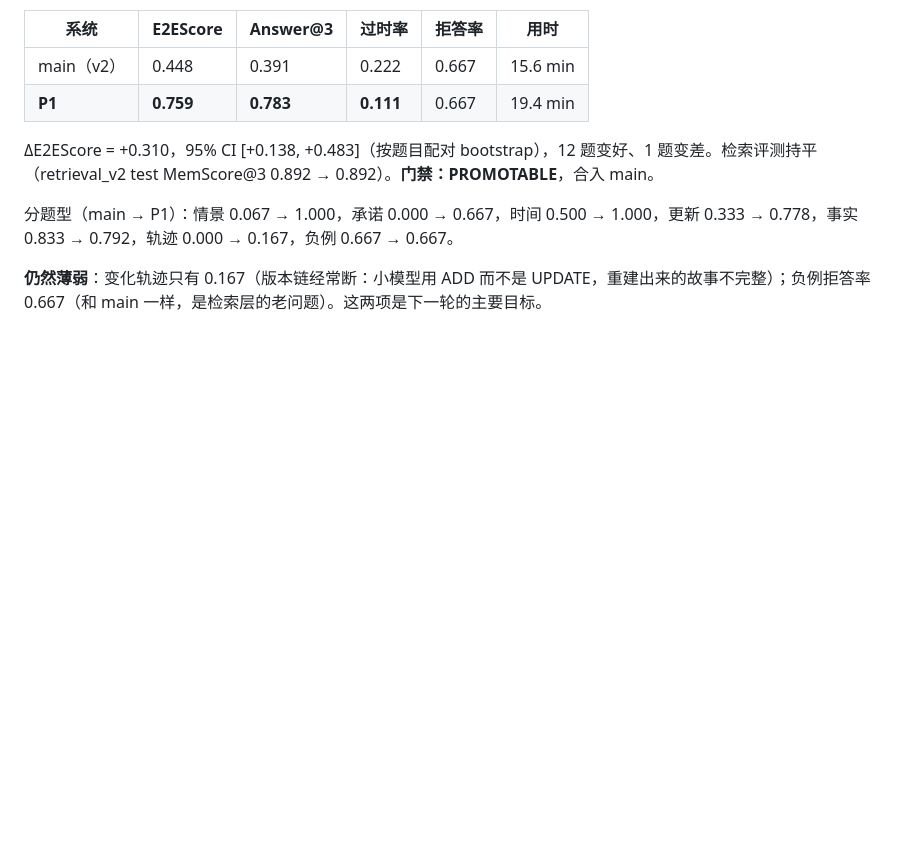
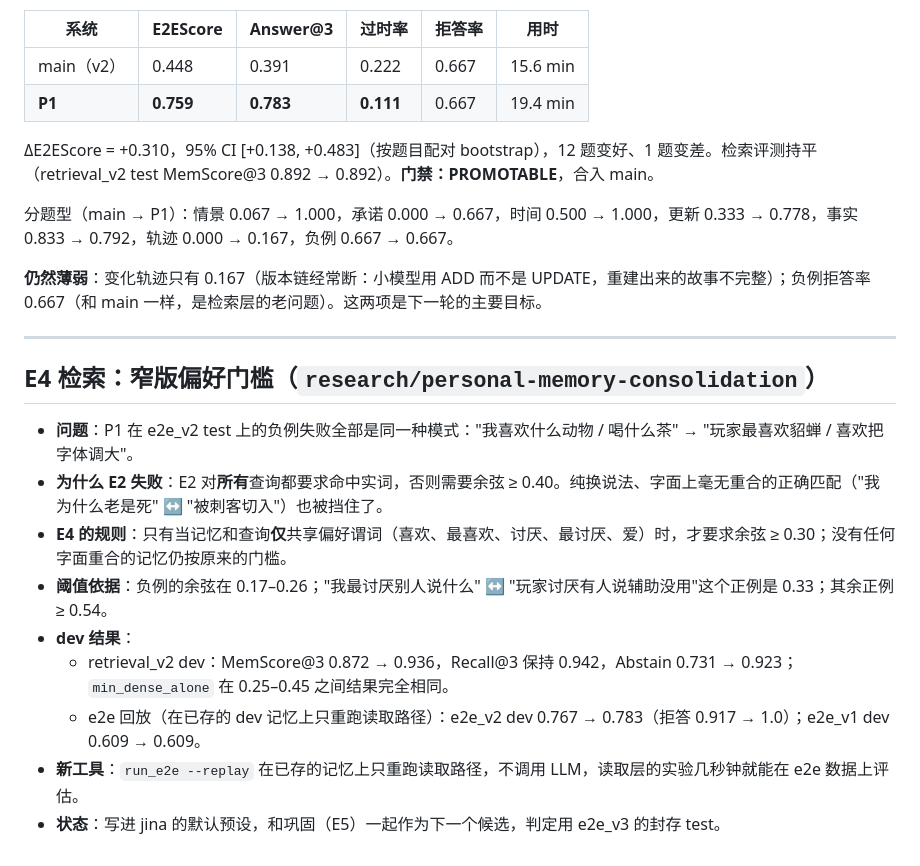
Before and after one commit to haochen2115/GameMemo, a Markdown page: docs/EXPERIMENTS.md, the part around the change. Drawn GitHub-style; blank space fills up the shorter version.

Commit message:
docs: log E4 (narrow preference gate)
Co-Authored-By: Claude Opus 5.5 <noreply@anthropic.com>
Claude-Session: https://claude.ai/code/session_011qdcDiteaU3JXcKji8duLm

```diff
--- a/docs/EXPERIMENTS.md
+++ b/docs/EXPERIMENTS.md
@@ -153,3 +153,17 @@ e2e_v1 dev 上的 −0.03 在 seed 间的噪声范围内。写入链路完全相
 分题型（main → P1）：情景 0.067 → 1.000，承诺 0.000 → 0.667，时间 0.500 → 1.000，更新 0.333 → 0.778，事实 0.833 → 0.792，轨迹 0.000 → 0.167，负例 0.667 → 0.667。
 
 **仍然薄弱**：变化轨迹只有 0.167（版本链经常断：小模型用 ADD 而不是 UPDATE，重建出来的故事不完整）；负例拒答率 0.667（和 main 一样，是检索层的老问题）。这两项是下一轮的主要目标。
+
+---
+
+## E4 检索：窄版偏好门槛（`research/personal-memory-consolidation`）
+
+- **问题**：P1 在 e2e_v2 test 上的负例失败全部是同一种模式："我喜欢什么动物 / 喝什么茶" → "玩家最喜欢貂蝉 / 喜欢把字体调大"。
+- **为什么 E2 失败**：E2 对**所有**查询都要求命中实词，否则需要余弦 ≥ 0.40。纯换说法、字面上毫无重合的正确匹配（"我为什么老是死" ↔ "被刺客切入"）也被挡住了。
+- **E4 的规则**：只有当记忆和查询**仅**共享偏好谓词（喜欢、最喜欢、讨厌、最讨厌、爱）时，才要求余弦 ≥ 0.30；没有任何字面重合的记忆仍按原来的门槛。
+- **阈值依据**：负例的余弦在 0.17–0.26；"我最讨厌别人说什么" ↔ "玩家讨厌有人说辅助没用"这个正例是 0.33；其余正例 ≥ 0.54。
+- **dev 结果**：
+  - retrieval_v2 dev：MemScore@3 0.872 → 0.936，Recall@3 保持 0.942，Abstain 0.731 → 0.923；`min_dense_alone` 在 0.25–0.45 之间结果完全相同。
+  - e2e 回放（在已存的 dev 记忆上只重跑读取路径）：e2e_v2 dev 0.767 → 0.783（拒答 0.917 → 1.0）；e2e_v1 dev 0.609 → 0.609。
+- **新工具**：`run_e2e --replay` 在已存的记忆上只重跑读取路径，不调用 LLM，读取层的实验几秒钟就能在 e2e 数据上评估。
+- **状态**：写进 jina 的默认预设，和巩固（E5）一起作为下一个候选，判定用 e2e_v3 的封存 test。
```
